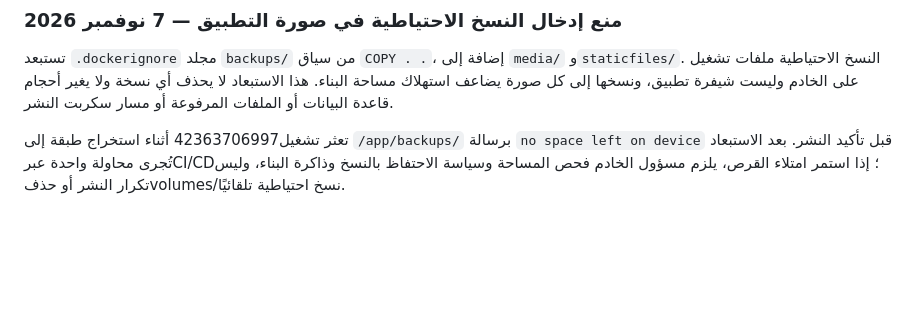
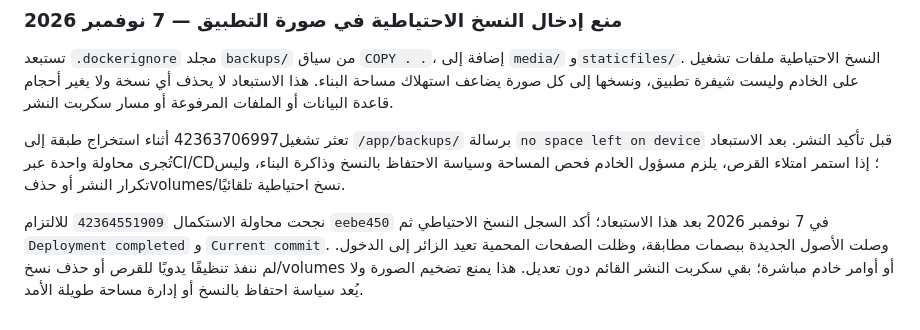
Before and after one commit to DevMohammad-SA/Ufuq, a Markdown page: docs/deployment.md, the part around the change. Rendered like a GitHub page; blank space fills up the shorter version.

```diff
--- a/docs/deployment.md
+++ b/docs/deployment.md
@@ -251,3 +251,10 @@ docker compose exec nginx nginx -s reload       # بعد تجديد الشهاد
 `no space left on device` قبل تأكيد النشر. بعد الاستبعاد تُجرى محاولة واحدة
 عبرCI/CD؛ إذا استمر امتلاء القرص، يلزم مسؤول الخادم فحص المساحة وسياسة الاحتفاظ
 بالنسخ وذاكرة البناء، وليس تكرار النشر أو حذفvolumes/نسخ احتياطية تلقائيًا.
+
+نجحت محاولة الاستكمال `42364551909` للالتزام `eebe450` في 7 نوفمبر 2026 بعد
+هذا الاستبعاد؛ أكد السجل النسخ الاحتياطي ثم `Deployment completed` و
+`Current commit`. وصلت الأصول الجديدة ببصمات مطابقة، وظلت الصفحات المحمية
+تعيد الزائر إلى الدخول. لم ننفذ تنظيفًا يدويًا للقرص أو حذف نسخ/volumes أو
+أوامر خادم مباشرة؛ بقي سكربت النشر القائم دون تعديل. هذا يمنع تضخيم الصورة
+ولا يُعد سياسة احتفاظ بالنسخ أو إدارة مساحة طويلة الأمد.
```
Also changed, not shown: TODO.md (+4 -2 lines).
